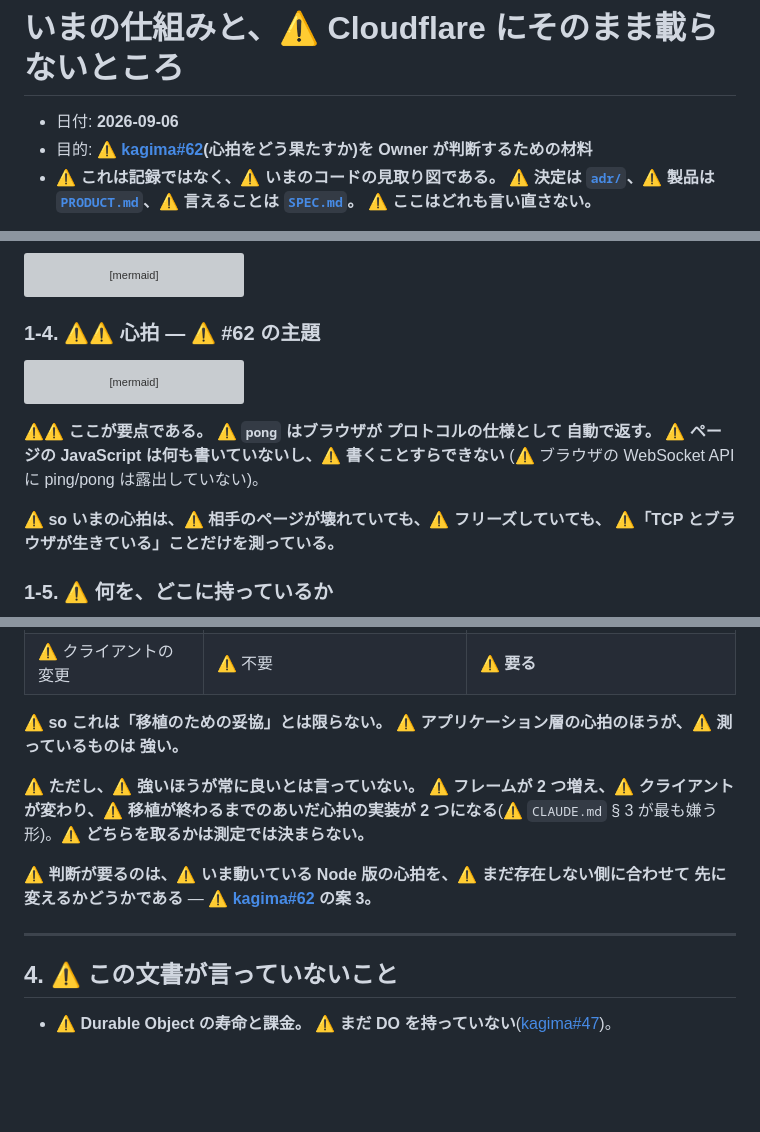
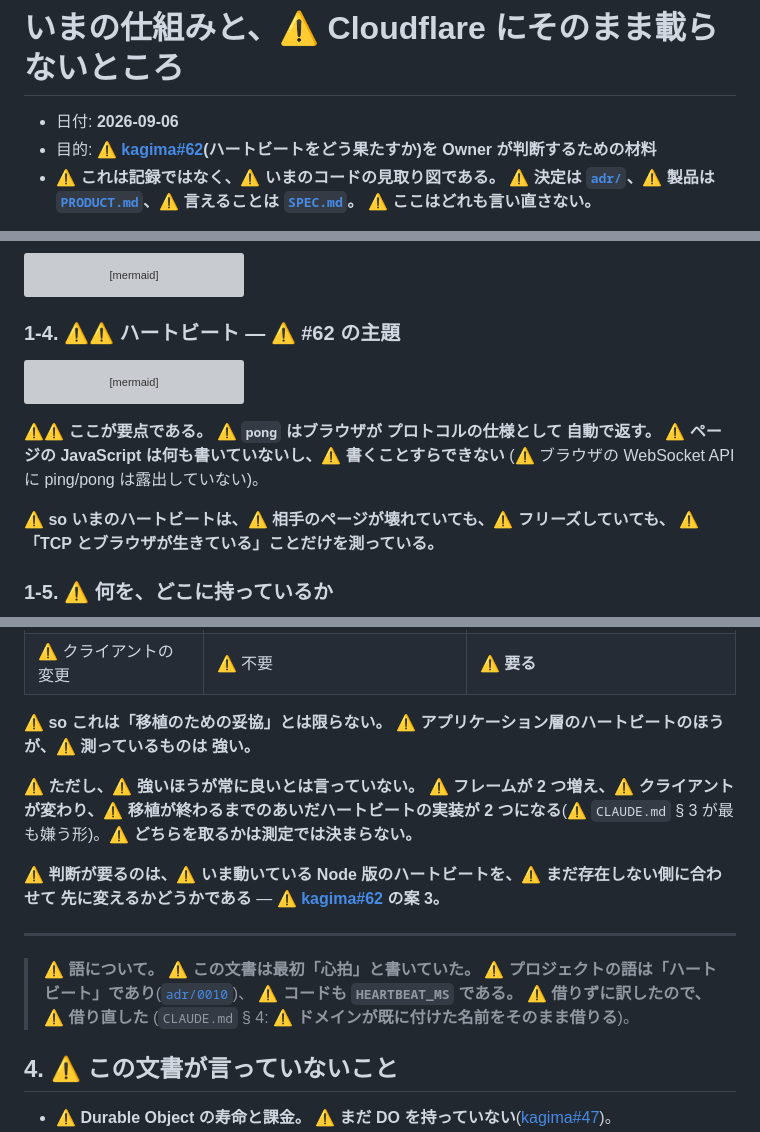
Before and after one commit to hidetzu/kagima, a Markdown page: docs/PORTING.md, 3 parts joined by grey strips. Drawn GitHub-style; blank space fills up the shorter version; grey boxes are pictures that could not be loaded.

Commit message:
docs(porting): ハートビートを、このプロジェクトが呼んでいる名前で呼ぶ (#68)
⚠ **`docs/PORTING.md` は「心拍」と書いていた。** ⚠ **それは私が当てた語である。**

⚠ **プロジェクトの語は「ハートビート」である** — ⚠ **`docs/adr/0010` がそう書いており、
⚠ コードも `HEARTBEAT_MS` / `heartbeatMs` である。**

⚠ **`CLAUDE.md` § 4: ⚠ ドメインが既に付けた名前をそのまま借りる。**
⚠ **借りずに訳すと、⚠ 読む人に「別のものか?」と思わせる。**
⚠ **実際 Owner に「心拍ってハートビートのこと?」と聞かれた。** ⚠ **それが費用である。**

⚠ **これは一括改名ではない**(⚠ `CLAUDE.md` § 4 が禁じているほうの)。
⚠ **自分がずらした場所を、⚠ 元の語に戻しただけである。**
⚠ **`docs/adr/0010` は最初から正しく、⚠ 触っていない。**

⚠ **ずれていた事実は文書に 1 行残した。** ⚠ **黙って直すと、⚠ 同じずれがまた起きる。**

⚠ **kagima#62 の題と本文も直し、⚠ 直したことを issue に書いた。**

````diff
--- a/docs/PORTING.md
+++ b/docs/PORTING.md
@@ -1,7 +1,7 @@
 # いまの仕組みと、⚠ Cloudflare にそのまま載らないところ
 
 - 日付: **2026-09-06**
-- 目的: ⚠ **[kagima#62](https://github.com/hidetzu/kagima/issues/62)(心拍をどう果たすか)を
+- 目的: ⚠ **[kagima#62](https://github.com/hidetzu/kagima/issues/62)(ハートビートをどう果たすか)を
   Owner が判断するための材料**
 - ⚠ **これは記録ではなく、⚠ いまのコードの見取り図である。**
   ⚠ **決定は [`adr/`](adr/)、⚠ 製品は [`PRODUCT.md`](PRODUCT.md)、⚠ 言えることは
@@ -117,7 +117,7 @@ sequenceDiagram
     Note over H,S: ⚠ signalling が切れても、⚠ 通話は続く
 ```
 
-### 1-4. ⚠⚠ 心拍 — ⚠ #62 の主題
+### 1-4. ⚠⚠ ハートビート — ⚠ #62 の主題
 
 ```mermaid
 sequenceDiagram
@@ -141,7 +141,7 @@ sequenceDiagram
 ⚠ **ページの JavaScript は何も書いていないし、⚠ 書くことすらできない**
 (⚠ ブラウザの WebSocket API に ping/pong は露出していない)。
 
-⚠ **so いまの心拍は、⚠ 相手のページが壊れていても、⚠ フリーズしていても、
+⚠ **so いまのハートビートは、⚠ 相手のページが壊れていても、⚠ フリーズしていても、
 ⚠「TCP とブラウザが生きている」ことだけを測っている。**
 
 ### 1-5. ⚠ 何を、どこに持っているか
@@ -217,17 +217,22 @@ join token の検証                        ⚠ 測った。無改変で動く
 | ⚠ クライアントの変更 | ⚠ 不要 | ⚠ **要る** |
 
 ⚠ **so これは「移植のための妥協」とは限らない。**
-⚠ **アプリケーション層の心拍のほうが、⚠ 測っているものは 強い。**
+⚠ **アプリケーション層のハートビートのほうが、⚠ 測っているものは 強い。**
 
 ⚠ **ただし、⚠ 強いほうが常に良いとは言っていない。**
-⚠ **フレームが 2 つ増え、⚠ クライアントが変わり、⚠ 移植が終わるまでのあいだ心拍の実装が
+⚠ **フレームが 2 つ増え、⚠ クライアントが変わり、⚠ 移植が終わるまでのあいだハートビートの実装が
 2 つになる**(⚠ `CLAUDE.md` § 3 が最も嫌う形)。⚠ **どちらを取るかは測定では決まらない。**
 
-⚠ **判断が要るのは、⚠ いま動いている Node 版の心拍を、⚠ まだ存在しない側に合わせて
+⚠ **判断が要るのは、⚠ いま動いている Node 版のハートビートを、⚠ まだ存在しない側に合わせて
 先に変えるかどうかである** — ⚠ **[kagima#62](https://github.com/hidetzu/kagima/issues/62)
 の案 3。**
 
 ---
+
+> ⚠ **語について。** ⚠ **この文書は最初「心拍」と書いていた。**
+> ⚠ **プロジェクトの語は「ハートビート」であり**([`adr/0010`](adr/0010-a-room-lives-while-somebody-is-in-it-and-not-longer.md))、
+> ⚠ **コードも `HEARTBEAT_MS` である。** ⚠ **借りずに訳したので、⚠ 借り直した**
+> (`CLAUDE.md` § 4: ⚠ **ドメインが既に付けた名前をそのまま借りる**)。
 
 ## 4. ⚠ この文書が言っていないこと
 
````
